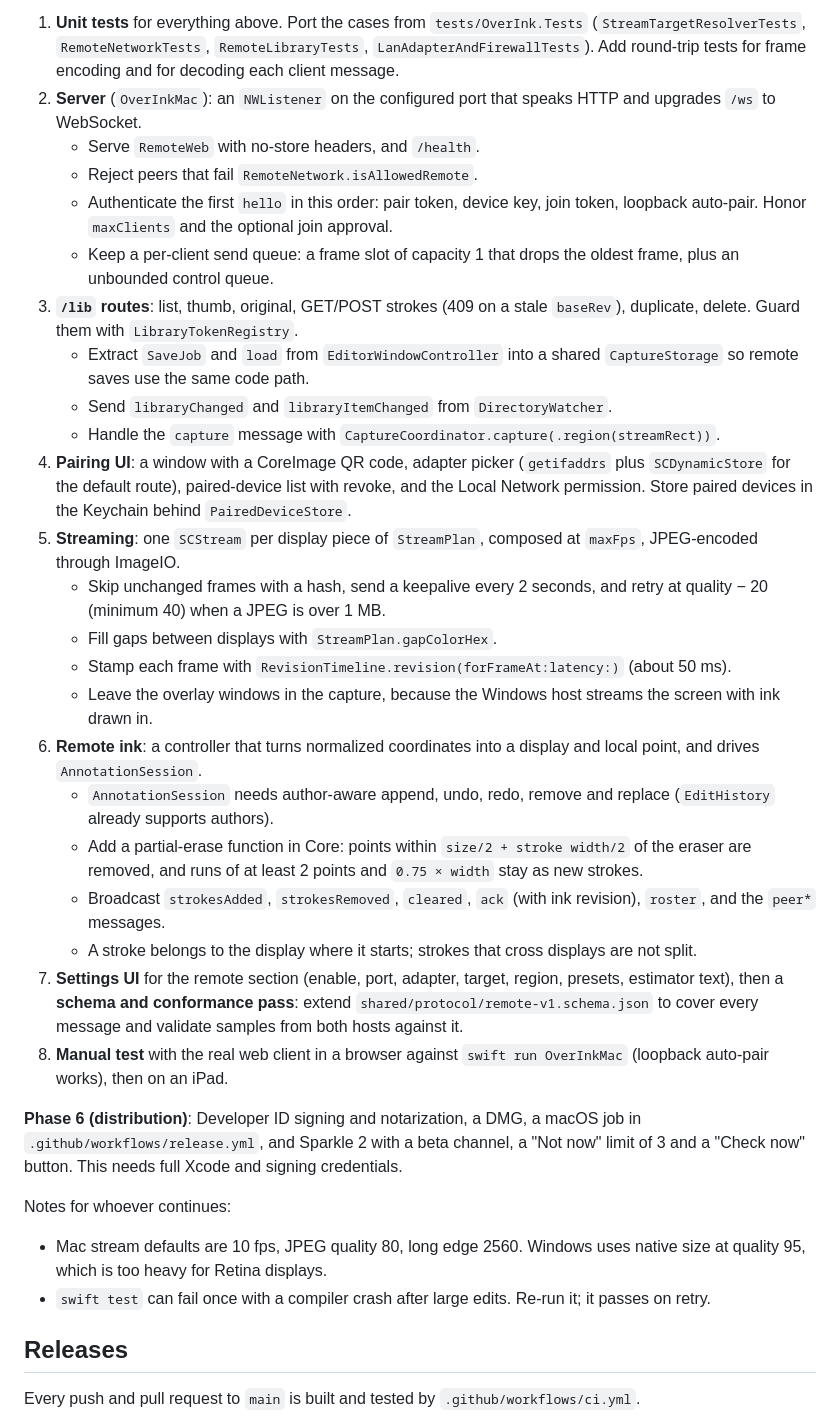
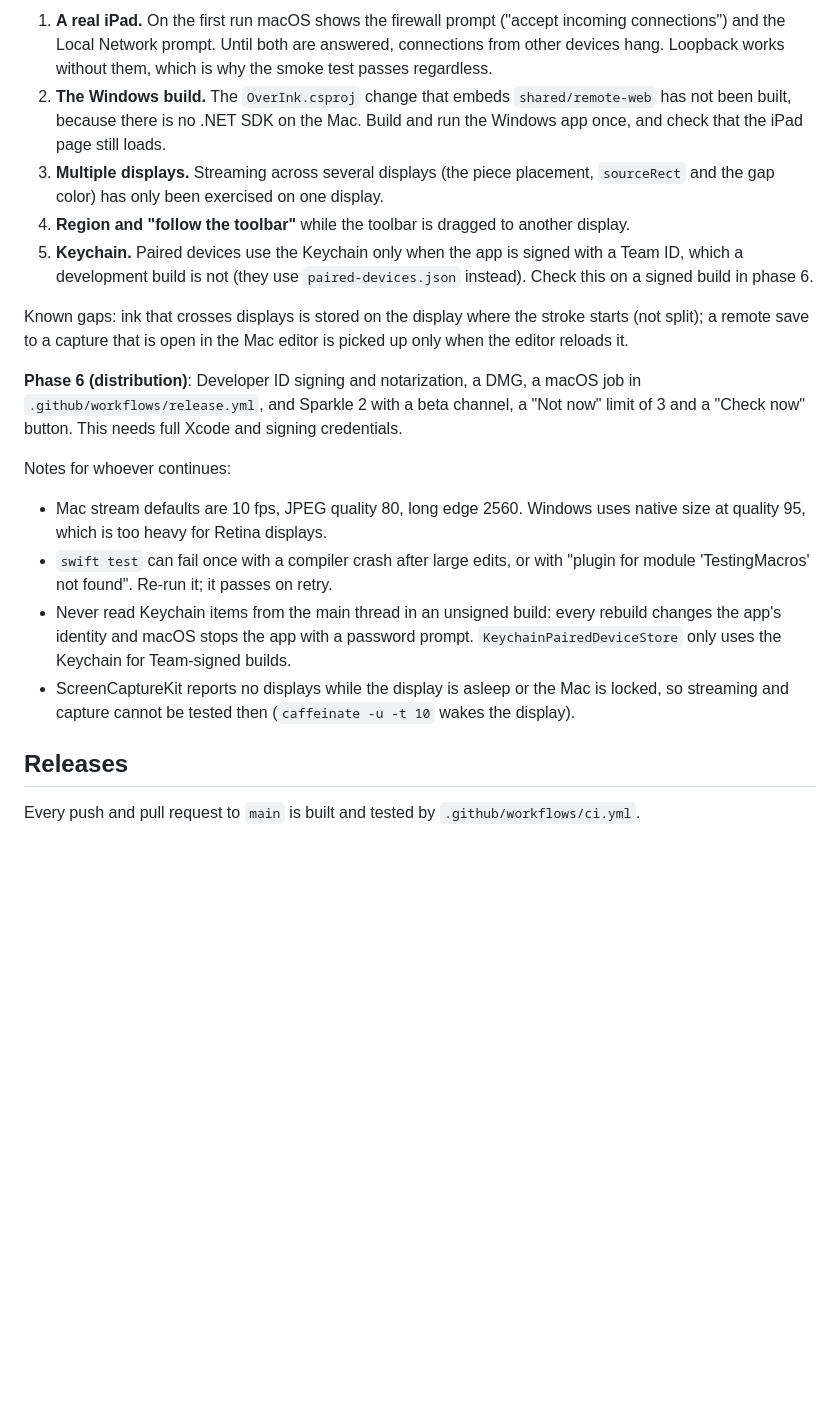
Before and after one commit to hickmanz/overink, a Markdown page: README.md, the part around one of its changes. Rendered like a GitHub page; blank space fills up the shorter version.

```diff
--- a/README.md
+++ b/README.md
@@ -58,34 +55,20 @@ Work is tracked on the `mac-app` branch, in phases toward feature parity with Wi
 
-1. **Unit tests** for everything above. Port the cases from `tests/OverInk.Tests` (`StreamTargetResolverTests`, `RemoteNetworkTests`, `RemoteLibraryTests`, `LanAdapterAndFirewallTests`). Add round-trip tests for frame encoding and for decoding each client message.
-2. **Server** (`OverInkMac`): an `NWListener` on the configured port that speaks HTTP and upgrades `/ws` to WebSocket.
-   - Serve `RemoteWeb` with no-store headers, and `/health`.
-   - Reject peers that fail `RemoteNetwork.isAllowedRemote`.
-   - Authenticate the first `hello` in this order: pair token, device key, join token, loopback auto-pair. Honor `maxClients` and the optional join approval.
-   - Keep a per-client send queue: a frame slot of capacity 1 that drops the oldest frame, plus an unbounded control queue.
-3. **`/lib` routes**: list, thumb, original, GET/POST strokes (409 on a stale `baseRev`), duplicate, delete. Guard them with `LibraryTokenRegistry`.
-   - Extract `SaveJob` and `load` from `EditorWindowController` into a shared `CaptureStorage` so remote saves use the same code path.
-   - Send `libraryChanged` and `libraryItemChanged` from `DirectoryWatcher`.
-   - Handle the `capture` message with `CaptureCoordinator.capture(.region(streamRect))`.
-4. **Pairing UI**: a window with a CoreImage QR code, adapter picker (`getifaddrs` plus `SCDynamicStore` for the default route), paired-device list with revoke, and the Local Network permission. Store paired devices in the Keychain behind `PairedDeviceStore`.
-5. **Streaming**: one `SCStream` per display piece of `StreamPlan`, composed at `maxFps`, JPEG-encoded through ImageIO.
-   - Skip unchanged frames with a hash, send a keepalive every 2 seconds, and retry at quality − 20 (minimum 40) when a JPEG is over 1 MB.
-   - Fill gaps between displays with `StreamPlan.gapColorHex`.
-   - Stamp each frame with `RevisionTimeline.revision(forFrameAt:latency:)` (about 50 ms).
-   - Leave the overlay windows in the capture, because the Windows host streams the screen with ink drawn in.
-6. **Remote ink**: a controller that turns normalized coordinates into a display and local point, and drives `AnnotationSession`.
-   - `AnnotationSession` needs author-aware append, undo, redo, remove and replace (`EditHistory` already supports authors).
-   - Add a partial-erase function in Core: points within `size/2 + stroke width/2` of the eraser are removed, and runs of at least 2 points and `0.75 × width` stay as new strokes.
-   - Broadcast `strokesAdded`, `strokesRemoved`, `cleared`, `ack` (with ink revision), `roster`, and the `peer*` messages.
-   - A stroke belongs to the display where it starts; strokes that cross displays are not split.
-7. **Settings UI** for the remote section (enable, port, adapter, target, region, presets, estimator text), then a **schema and conformance pass**: extend `shared/protocol/remote-v1.schema.json` to cover every message and validate samples from both hosts against it.
-8. **Manual test** with the real web client in a browser against `swift run OverInkMac` (loopback auto-pair works), then on an iPad.
+1. **A real iPad.** On the first run macOS shows the firewall prompt ("accept incoming connections") and the Local Network prompt. Until both are answered, connections from other devices hang. Loopback works without them, which is why the smoke test passes regardless.
+2. **The Windows build.** The `OverInk.csproj` change that embeds `shared/remote-web` has not been built, because there is no .NET SDK on the Mac. Build and run the Windows app once, and check that the iPad page still loads.
+3. **Multiple displays.** Streaming across several displays (the piece placement, `sourceRect` and the gap color) has only been exercised on one display.
+4. **Region and "follow the toolbar"** while the toolbar is dragged to another display.
+5. **Keychain.** Paired devices use the Keychain only when the app is signed with a Team ID, which a development build is not (they use `paired-devices.json` instead). Check this on a signed build in phase 6.
+
+Known gaps: ink that crosses displays is stored on the display where the stroke starts (not split); a remote save to a capture that is open in the Mac editor is picked up only when the editor reloads it.
 
 **Phase 6 (distribution)**: Developer ID signing and notarization, a DMG, a macOS job in `.github/workflows/release.yml`, and Sparkle 2 with a beta channel, a "Not now" limit of 3 and a "Check now" button. This needs full Xcode and signing credentials.
 
 Notes for whoever continues:
 
 - Mac stream defaults are 10 fps, JPEG quality 80, long edge 2560. Windows uses native size at quality 95, which is too heavy for Retina displays.
-- `swift test` can fail once with a compiler crash after large edits. Re-run it; it passes on retry.
+- `swift test` can fail once with a compiler crash after large edits, or with "plugin for module 'TestingMacros' not found". Re-run it; it passes on retry.
+- Never read Keychain items from the main thread in an unsigned build: every rebuild changes the app's identity and macOS stops the app with a password prompt. `KeychainPairedDeviceStore` only uses the Keychain for Team-signed builds.
+- ScreenCaptureKit reports no displays while the display is asleep or the Mac is locked, so streaming and capture cannot be tested then (`caffeinate -u -t 10` wakes the display).
 
 ## Releases
 
```
Also changed, not shown: other parts of README.md (+8 -11 lines), src/OverInk.Mac/README.md (+19 -1 lines).
